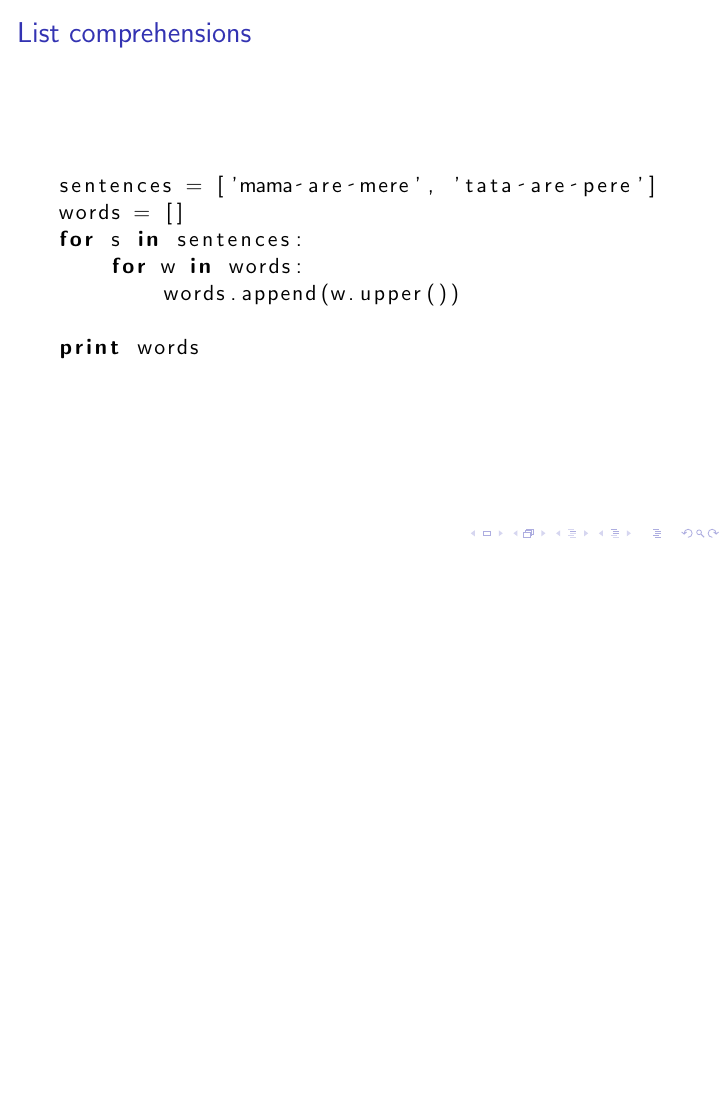
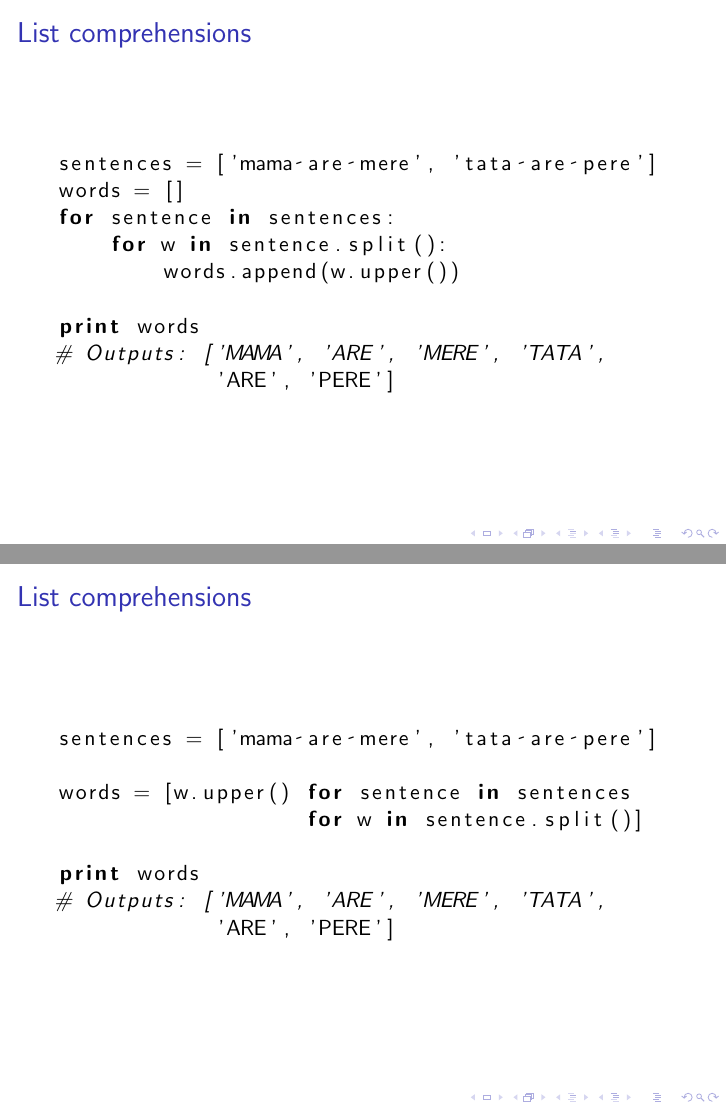
Before and after one commit to kux/python-training, LaTeX slides (slides/functions/functions.tex): page 50 of 50 before the commit and pages 50 and 51 of 51 after it, the two joined at a grey line, the shorter picture padded with empty space. Compiled offline with pdfLaTeX.

Commit message:
Fixed bug in the last list comprehension example

```diff
--- a/slides/functions/functions.tex
+++ b/slides/functions/functions.tex
@@ -699,13 +701,30 @@ print times_two
 \begin{lstlisting}[language=python]
 sentences = ['mama are mere', 'tata are pere']
 words = []
-for s in sentences:
-    for w in words:
+for sentence in sentences:
+    for w in sentence.split():
         words.append(w.upper())
 
 print words
+# Outputs: ['MAMA', 'ARE', 'MERE', 'TATA',
+            'ARE', 'PERE']
 
 \end{lstlisting}
 \end{frame}
 
+\begin{frame}[fragile]
+\frametitle{List comprehensions}
+\begin{lstlisting}[language=python]
+sentences = ['mama are mere', 'tata are pere']
+
+words = [w.upper() for sentence in sentences
+                   for w in sentence.split()]
+
+print words
+# Outputs: ['MAMA', 'ARE', 'MERE', 'TATA',
+            'ARE', 'PERE']
+\end{lstlisting}
+\end{frame}
+
+
 \end{document}
```
Also changed, not shown: slides/functions/functions.pdf, slides/functions/functions.tex (2 more changed lines).
